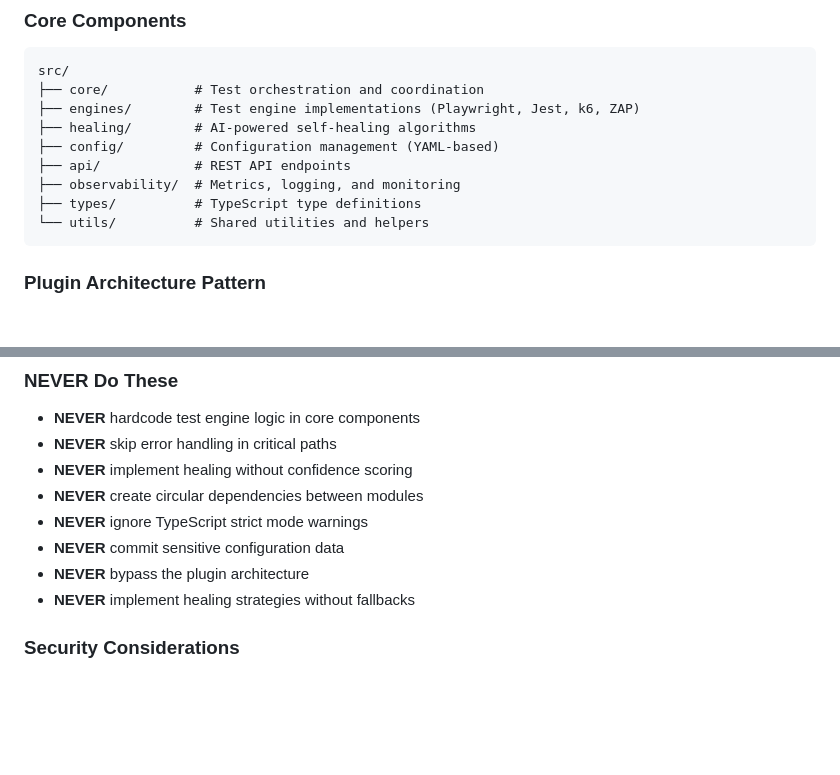
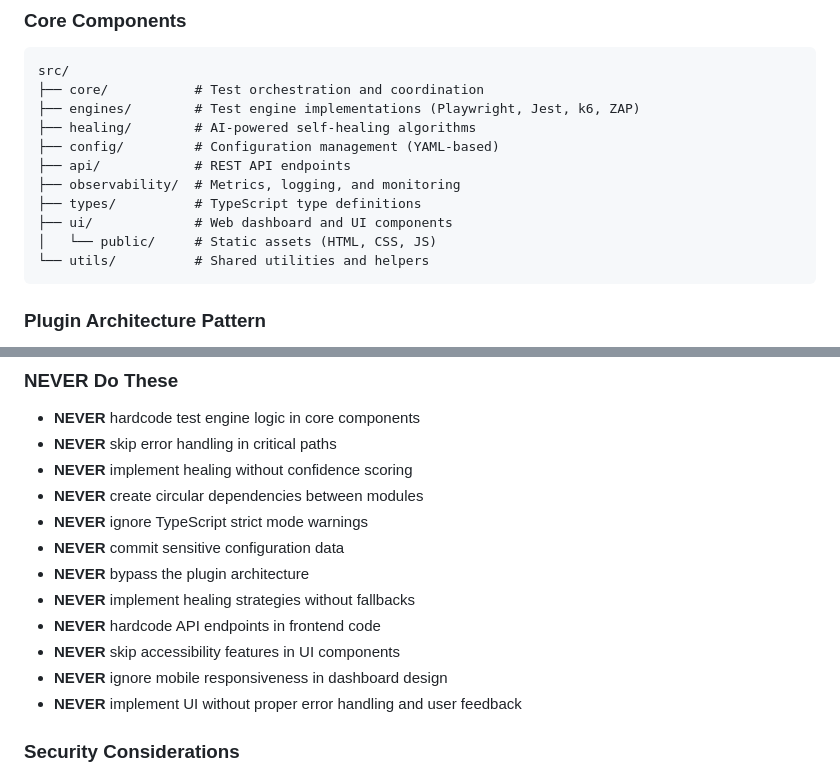
Before and after one commit to philga7/test-automation-harness, a Markdown page: shrimp-rules.md, 2 parts joined by grey strips. Rendered like a GitHub page; blank space fills up the shorter version.

````diff
--- a/shrimp-rules.md
+++ b/shrimp-rules.md
@@ -32,6 +32,8 @@ src/
 ├── api/            # REST API endpoints
 ├── observability/  # Metrics, logging, and monitoring
 ├── types/          # TypeScript type definitions
+├── ui/             # Web dashboard and UI components
+│   └── public/     # Static assets (HTML, CSS, JS)
 └── utils/          # Shared utilities and helpers
 ```
 
@@ -495,6 +645,10 @@ class Logger {
 - **NEVER** commit sensitive configuration data
 - **NEVER** bypass the plugin architecture
 - **NEVER** implement healing strategies without fallbacks
+- **NEVER** hardcode API endpoints in frontend code
+- **NEVER** skip accessibility features in UI components
+- **NEVER** ignore mobile responsiveness in dashboard design
+- **NEVER** implement UI without proper error handling and user feedback
 
 ### Security Considerations
 - **NEVER** expose sensitive configuration in logs
````
Also changed, not shown: other parts of shrimp-rules.md (+148 -0 lines).
